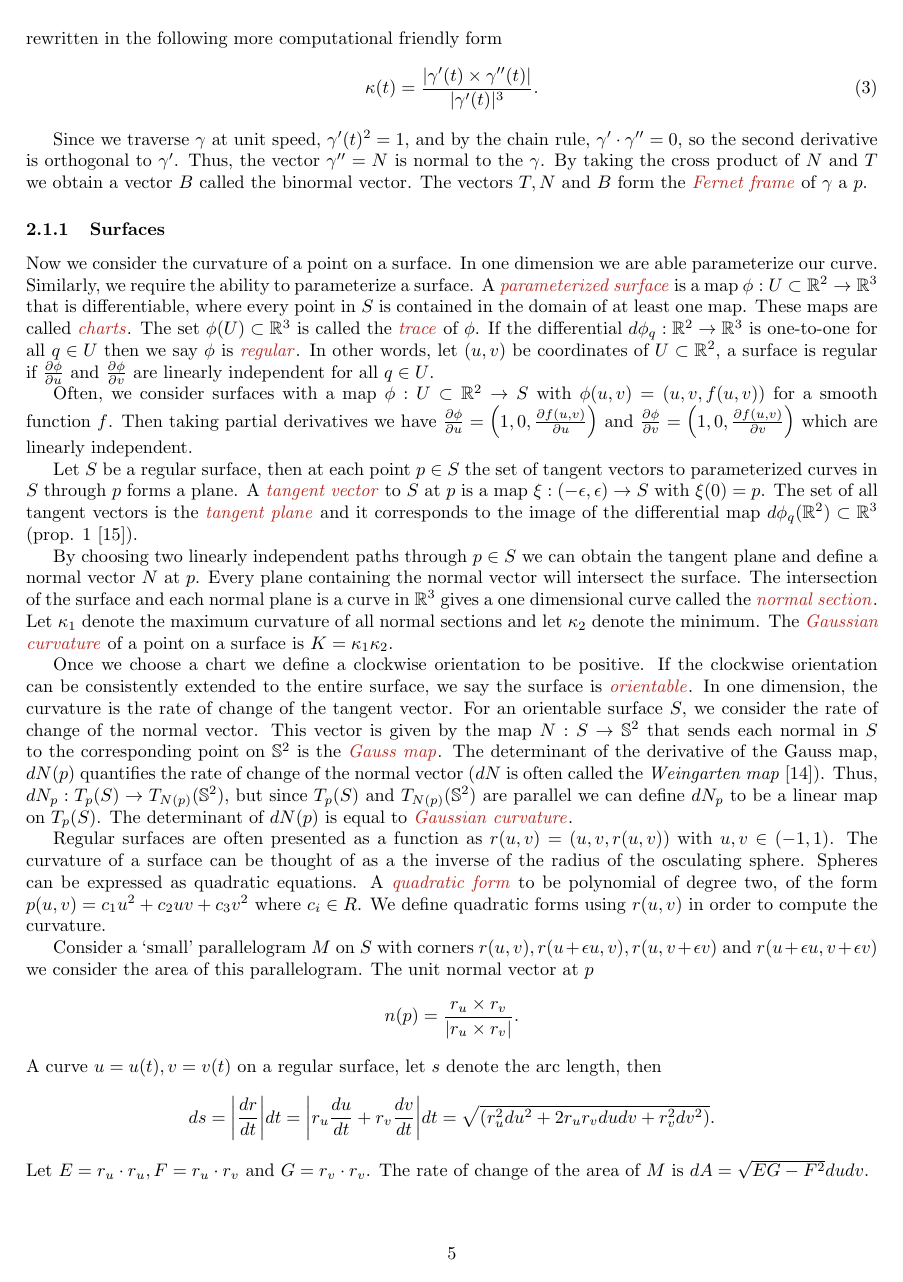
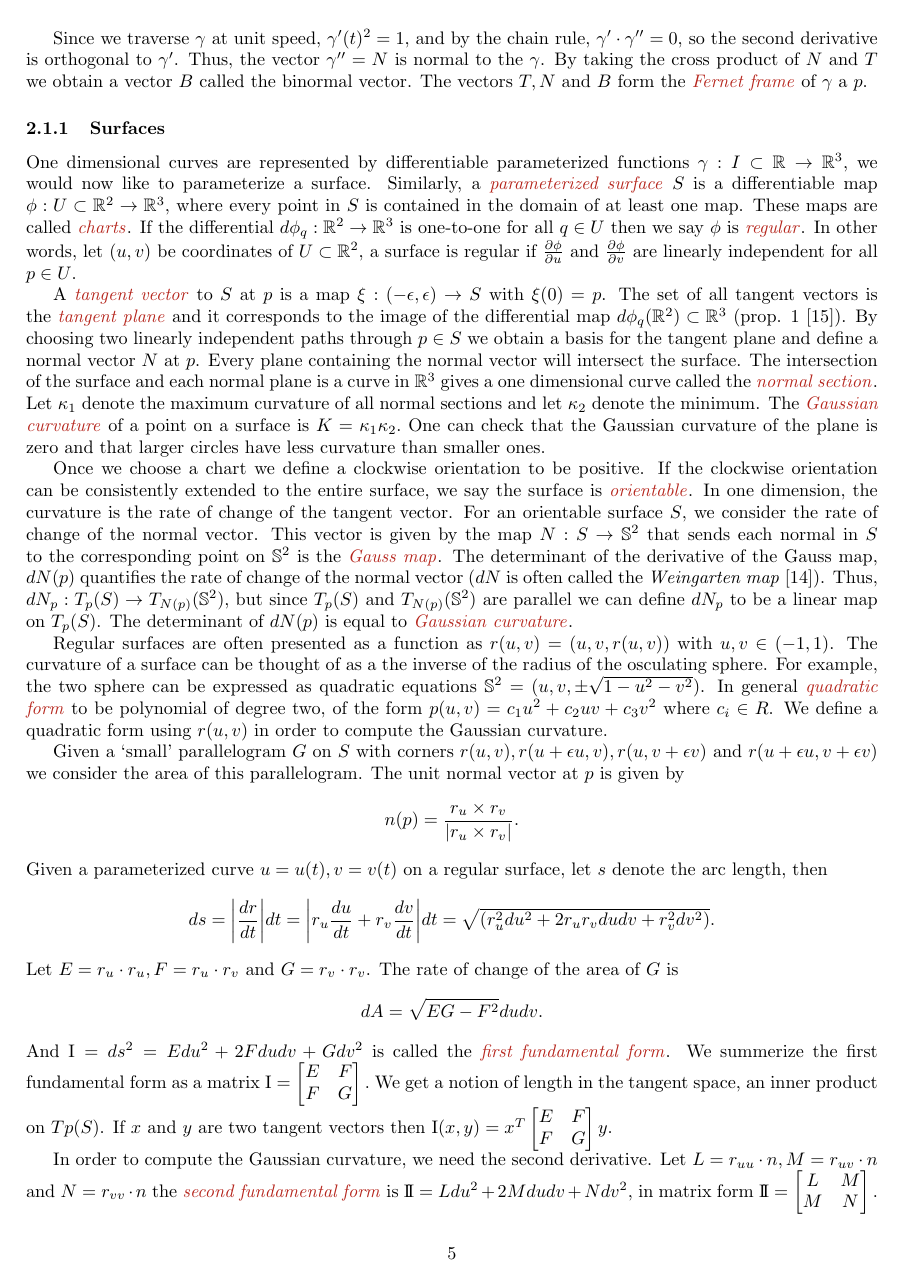
Before and after one commit to Brad-A-M/Gauss-Bonnet, a LaTeX document (using-the-gauss-bonnet-theorem/main.tex, which reads using-the-gauss-bonnet-theorem/body/continuous-curvature.tex): page 5 of 24. Compiled offline with pdfLaTeX.

Commit message:
Edit first fund. form

```diff
--- a/using-the-gauss-bonnet-theorem/body/continuous-curvature.tex
+++ b/using-the-gauss-bonnet-theorem/body/continuous-curvature.tex
@@ -67,32 +67,25 @@ The vectors $T,N$ and $B$ form the \EMPH{Fernet frame} of $\gamma$ a $p.$
 
 \subsubsection{Surfaces}
 
-Now we consider the curvature of a point on a surface. In one dimension we are
-able parameterize our curve. Similarly, we require the ability to parameterize a surface.
-A \EMPH{parameterized surface} is a map $\phi:U\subset \RR^2 \to \RR^3$ that
-is differentiable, where every point in $S$ is contained in the domain of at least one map.
+
+One dimensional curves are represented by differentiable
+parameterized functions $\gamma:I\subset \RR\to \RR^3$,
+we would now like to parameterize a surface.
+Similarly, a \EMPH{parameterized surface} $S$ is a differentiable map $\phi:U\subset \RR^2 \to \RR^3$,
+ where every point in $S$ is contained in the domain of at least one map.
 These maps are called \EMPH{charts}.
- The set $\phi(U)\subset \RR^3$ is called the \EMPH{trace} of $\phi$.
+% The set $\phi(U)\subset \RR^3$ is called the \EMPH{trace} of $\phi$.
 If the differential $d\phi_q:\RR^2\to \RR^3$ is one-to-one for all $q\in U$ then
 we say $\phi$ is \EMPH{regular}. In other words, let $(u,v)$ be coordinates of $U\subset \RR^2,$
 a surface is regular if $\frac{\partial\phi}{\partial u}$
-and $\frac{\partial\phi}{\partial v}$ are linearly independent for all $q\in U$.
-
-Often, we consider surfaces with a map $\phi:U\subset \R^2\to S$ with $\phi(u,v)=(u,v,f(u,v))$ for
-a smooth function $f$. Then taking partial derivatives we have
-$\frac{\partial\phi}{\partial u}=\left(1,0,\frac{\partial f(u,v)}{\partial u}\right)$ and
-$\frac{\partial\phi}{\partial v}=\left(1,0,\frac{\partial f(u,v)}{\partial v}\right)$
-which are linearly independent.
+and $\frac{\partial\phi}{\partial v}$ are linearly independent for all $p\in U$.
 
 
-Let $S$ be a regular surface, then at each point $p\in S$ the set of tangent vectors
-to parameterized curves in $S$ through $p$ forms a plane.
 A \EMPH{tangent vector} to $S$ at $p$ is a map $\xi:(-\epsilon,\epsilon)\to S$ with $\xi(0)=p$.
 The set of all tangent vectors is the \EMPH{tangent plane} and it corresponds to the image
 of the differential map $d\phi_q(\RR^2)\subset \RR^3$ (prop. 1 \cite{doc76}).
-
-
-By choosing two linearly independent paths through $p\in S$ we can obtain the tangent
+By choosing two linearly independent paths through $p\in S$ we obtain a basis
+for the tangent
 plane and define a normal vector $N$ at $p$.
 Every plane containing the normal vector will intersect the surface.
 The intersection of the surface and each normal plane is a curve in $\RR^3$
@@ -101,8 +94,8 @@ Let $\kappa_1$ denote the maximum curvature of all normal sections
 and let $\kappa_2$ denote the minimum.
 The \EMPH{Gaussian curvature} of a point on a surface is
 $K=\kappa_1\kappa_2.$
-
-
+One can check that the Gaussian curvature of the plane is zero and
+that larger circles have less curvature than smaller ones.
 
 Once we choose a chart we define a clockwise orientation to be positive.
  If the clockwise
@@ -124,25 +117,24 @@ The determinant of $dN(p)$ is equal to \EMPH{Gaussian curvature}.
 Regular surfaces are often presented as a function as $r(u,v)=(u,v,r(u,v))$
 with $u,v\in(-1,1)$.
 The curvature of a surface can be thought of as a the inverse of
-the radius of the osculating sphere. Spheres can be expressed
-as quadratic equations.  A
+the radius of the osculating sphere. For example, the two sphere can be expressed
+as quadratic equations $\Sp^2=(u,v,\pm\sqrt{1-u^2-v^2})$.  In general
  \EMPH{quadratic form} to be polynomial of degree two, of the form $p(u,v)=c_1u^2+c_2uv+c_3v^2$
 where $c_i\in R$.
-We define quadratic forms using $r(u,v)$ in order to compute the curvature.
+We define a quadratic form using $r(u,v)$ in order to compute the Gaussian curvature.
 
 
-Consider a `small' parallelogram $M$ on $S$ with corners $r(u,v),r(u+\epsilon u, v), r(u,v+\epsilon v)$
+Given a `small' parallelogram $G$ on $S$ with corners $r(u,v),r(u+\epsilon u, v), r(u,v+\epsilon v)$
 and $r(u+\epsilon u, v+\epsilon v)$ we consider the area of this parallelogram.
-The unit normal vector at $p$ $$n(p)=\frac{r_u\times r_v}{|r_u\times r_v|}.$$
-A curve $u=u(t), v=v(t)$ on a regular surface, let
+The unit normal vector at $p$ is given by $$n(p)=\frac{r_u\times r_v}{|r_u\times r_v|}.$$
+Given a parameterized curve $u=u(t), v=v(t)$ on a regular surface, let
 $s$ denote the arc length, then
 $$ds=\bigg | \frac{dr}{dt}\bigg | dt = \bigg | r_u\frac{du}{dt}+r_v\frac{dv}{dt}\bigg |dt
 =\sqrt{(r_u^2 du^2+2r_ur_v du dv + r_v^2dv^2)}.$$
 Let $E=r_u\cdot r_u, F=r_u\cdot r_v$ and  $G=r_v\cdot r_v$.
-The rate of change of the area of $M$ is
-$dA=\sqrt{EG-F^2}dudv.$
-
-Then $\mathrm{I}=ds^2=Edu^2+2Fdudv +Gdv^2$ is called the \EMPH{first fundamental form}.
+The rate of change of the area of $G$ is
+$$dA=\sqrt{EG-F^2}dudv.$$
+And $\mathrm{I}=ds^2=Edu^2+2Fdudv +Gdv^2$ is called the \EMPH{first fundamental form}.
 We summerize the first fundamental form as a matrix $\mathrm{I}=\begin{bmatrix}
 E & F \\
 F & G
@@ -155,8 +147,8 @@ F & G
 \end{bmatrix}y.$
 
 
-
-The curvature is related to the second derivative.
+In order to compute the Gaussian curvature, we
+need the second derivative.
 Let $L=r_{uu}\cdot n, M=r_{uv}\cdot n$ and $N=r_{vv}\cdot n$ the
 \EMPH{second fundamental form} is $\mathrm{I\!I}=Ldu^2+2Mdudv+Ndv^2$,
 in matrix form $\mathrm{I\!I}=\begin{bmatrix}
```
Also changed, not shown: using-the-gauss-bonnet-theorem/images/curvature/stereo.pdf, using-the-gauss-bonnet-theorem/body/continuous-curvature.tex (2 more changed lines).
